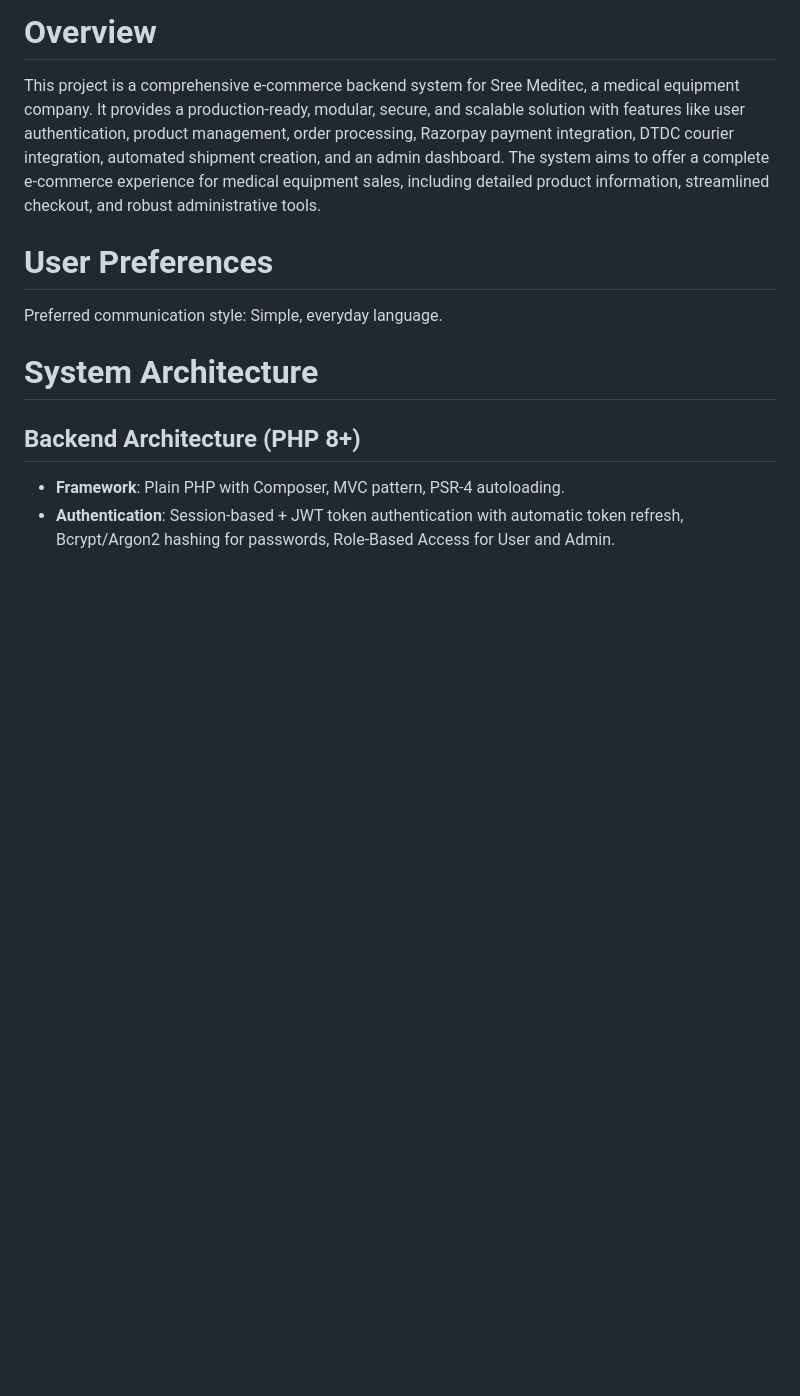
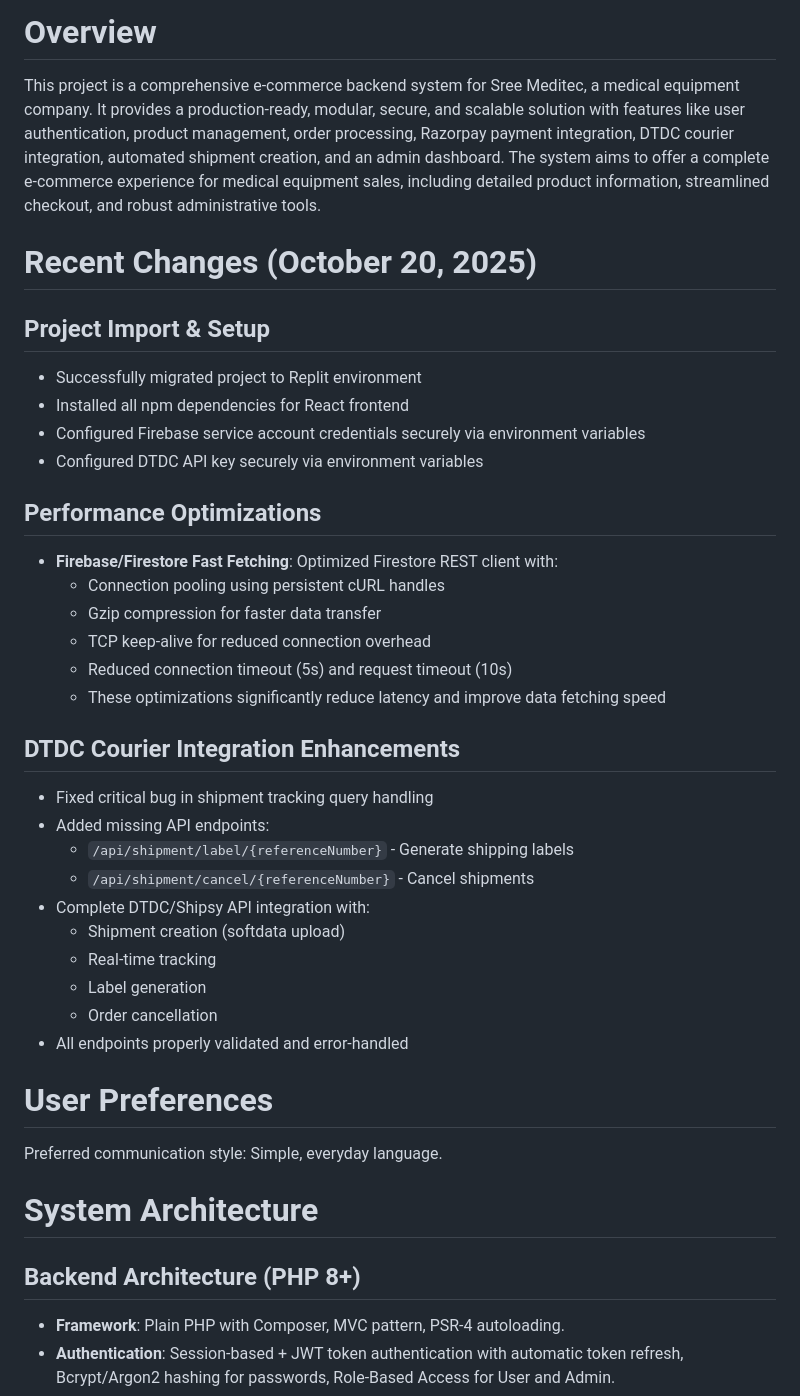
Before and after one commit to guru14789/sreemeditec-final, a Markdown page: replit.md, the part around the change. Rendered like a GitHub page; blank space fills up the shorter version.

Commit message:
Improve loading speed and fix courier tracking functionality
Update Firebase fetching with optimizations, add new DTDC API endpoints for label generation and cancellation, and fix shipment tracking.

Replit-Commit-Author: Agent
Replit-Commit-Session-Id: 0a117a75-0a16-4cb0-a06c-e94d20f9ddad
Replit-Commit-Checkpoint-Type: full_checkpoint
Replit-Commit-Screenshot-Url: https://storage.googleapis.com/screenshot-production-us-central1/f6914eb4-4064-49b6-a609-0ff030edbfa3/0a117a75-0a16-4cb0-a06c-e94d20f9ddad/dnJ7DeF

```diff
--- a/replit.md
+++ b/replit.md
@@ -1,6 +1,34 @@
 # Overview
 
 This project is a comprehensive e-commerce backend system for Sree Meditec, a medical equipment company. It provides a production-ready, modular, secure, and scalable solution with features like user authentication, product management, order processing, Razorpay payment integration, DTDC courier integration, automated shipment creation, and an admin dashboard. The system aims to offer a complete e-commerce experience for medical equipment sales, including detailed product information, streamlined checkout, and robust administrative tools.
+
+# Recent Changes (October 20, 2025)
+
+## Project Import & Setup
+- Successfully migrated project to Replit environment
+- Installed all npm dependencies for React frontend
+- Configured Firebase service account credentials securely via environment variables
+- Configured DTDC API key securely via environment variables
+
+## Performance Optimizations
+- **Firebase/Firestore Fast Fetching**: Optimized Firestore REST client with:
+  - Connection pooling using persistent cURL handles
+  - Gzip compression for faster data transfer
+  - TCP keep-alive for reduced connection overhead
+  - Reduced connection timeout (5s) and request timeout (10s)
+  - These optimizations significantly reduce latency and improve data fetching speed
+
+## DTDC Courier Integration Enhancements
+- Fixed critical bug in shipment tracking query handling
+- Added missing API endpoints:
+  - `/api/shipment/label/{referenceNumber}` - Generate shipping labels
+  - `/api/shipment/cancel/{referenceNumber}` - Cancel shipments
+- Complete DTDC/Shipsy API integration with:
+  - Shipment creation (softdata upload)
+  - Real-time tracking
+  - Label generation
+  - Order cancellation
+- All endpoints properly validated and error-handled
 
 # User Preferences
 
```
